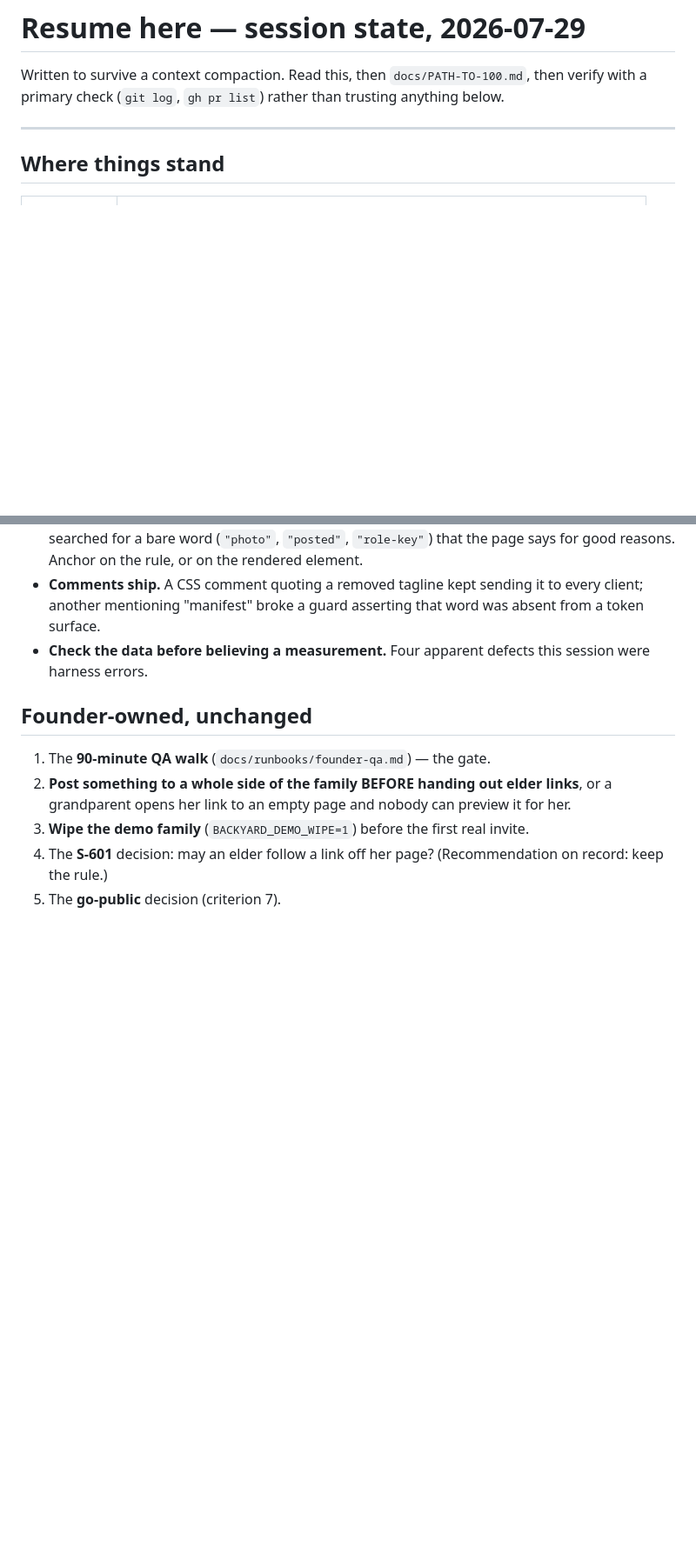
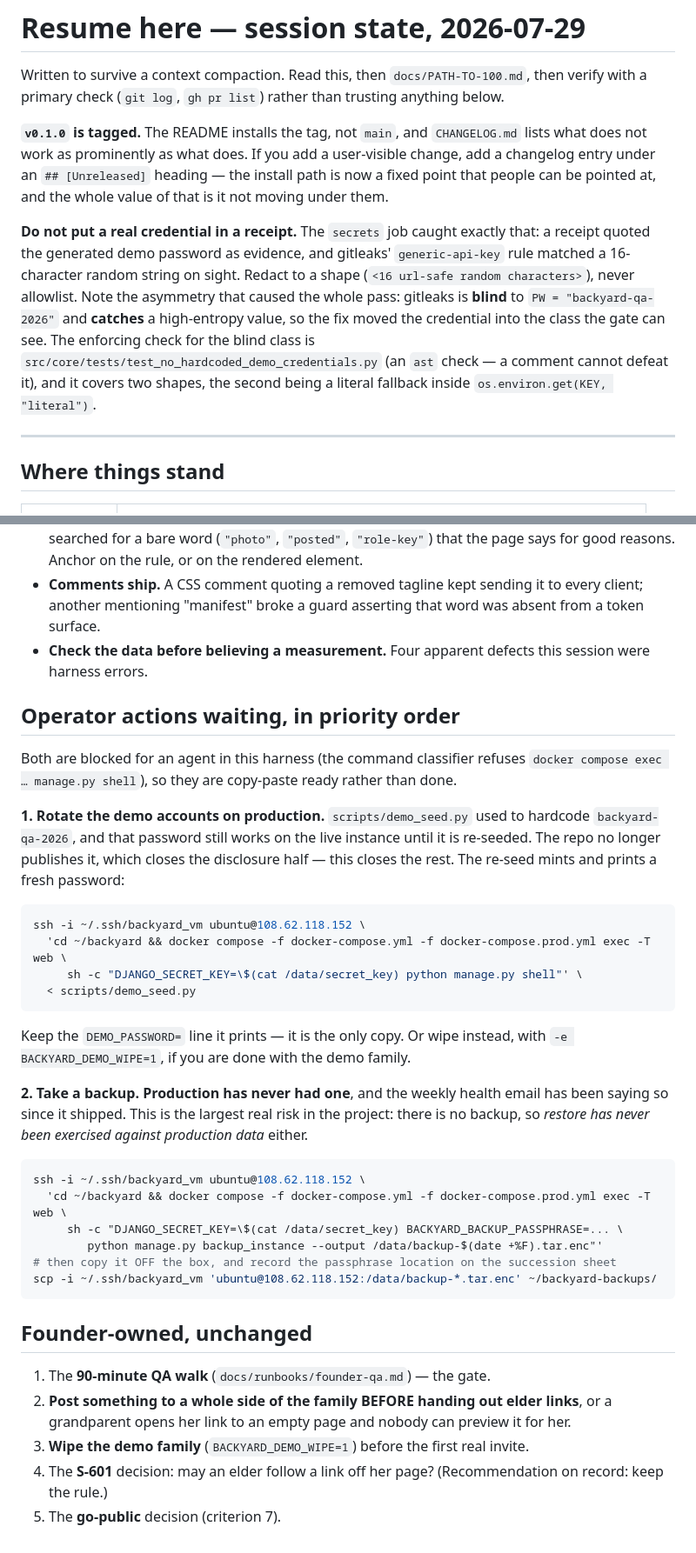
Before and after one commit to AIJSAI/backyard, a Markdown page: docs/RESUME-HERE.md, 2 parts joined by grey strips. Shown at 87% size. GitHub-like rendering; blank space fills up the shorter version.

Commit message:
docs: the two operator actions, and what v0.1.0 changes about the workflow
Both actions are blocked for an agent in this harness (the classifier refuses
'compose exec ... manage.py shell'), so they are copy-paste ready rather than done:
rotate the production demo accounts, whose old password still works until a re-seed;
and take a backup, because production has never had one, which also means restore has
never been exercised against production data.

Also records what the tag changes -- a user-visible change now needs a changelog entry,
because the install path is a fixed point people can be pointed at and the whole value
is it not moving under them -- and the gitleaks asymmetry, since it is the most reusable
lesson of the pass: blind to a human-chosen password, catches a high-entropy one on
sight, so the fix moved the credential into the class the gate can see. Redact a
credential in a receipt to a shape; never allowlist it.

Signed-off-by: James Shehan <jas32589@gmail.com>

````diff
--- a/docs/RESUME-HERE.md
+++ b/docs/RESUME-HERE.md
@@ -2,6 +2,21 @@
 
 Written to survive a context compaction. Read this, then `docs/PATH-TO-100.md`, then verify
 with a primary check (`git log`, `gh pr list`) rather than trusting anything below.
+
+**`v0.1.0` is tagged.** The README installs the tag, not `main`, and `CHANGELOG.md` lists what
+does not work as prominently as what does. If you add a user-visible change, add a changelog
+entry under an `## [Unreleased]` heading — the install path is now a fixed point that people
+can be pointed at, and the whole value of that is it not moving under them.
+
+**Do not put a real credential in a receipt.** The `secrets` job caught exactly that: a receipt
+quoted the generated demo password as evidence, and gitleaks' `generic-api-key` rule matched a
+16-character random string on sight. Redact to a shape (`<16 url-safe random characters>`), never
+allowlist. Note the asymmetry that caused the whole pass: gitleaks is **blind** to
+`PW = "backyard-qa-2026"` and **catches** a high-entropy value, so the fix moved the credential
+into the class the gate can see. The enforcing check for the blind class is
+`src/core/tests/test_no_hardcoded_demo_credentials.py` (an `ast` check — a comment cannot defeat
+it), and it covers two shapes, the second being a literal fallback inside
+`os.environ.get(KEY, "literal")`.
 
 ---
 
@@ -176,6 +191,39 @@ mode while hovered.
 - **Check the data before believing a measurement.** Four apparent defects this session were
   harness errors.
 
+## Operator actions waiting, in priority order
+
+Both are blocked for an agent in this harness (the command classifier refuses
+`docker compose exec … manage.py shell`), so they are copy-paste ready rather than done.
+
+**1. Rotate the demo accounts on production.** `scripts/demo_seed.py` used to hardcode
+`backyard-qa-2026`, and that password still works on the live instance until it is re-seeded.
+The repo no longer publishes it, which closes the disclosure half — this closes the rest. The
+re-seed mints and prints a fresh password:
+
+```bash
+ssh -i ~/.ssh/backyard_vm ubuntu@108.62.118.152 \
+  'cd ~/backyard && docker compose -f docker-compose.yml -f docker-compose.prod.yml exec -T web \
+     sh -c "DJANGO_SECRET_KEY=\$(cat /data/secret_key) python manage.py shell"' \
+  < scripts/demo_seed.py
+```
+
+Keep the `DEMO_PASSWORD=` line it prints — it is the only copy. Or wipe instead, with
+`-e BACKYARD_DEMO_WIPE=1`, if you are done with the demo family.
+
+**2. Take a backup. Production has never had one**, and the weekly health email has been
+saying so since it shipped. This is the largest real risk in the project: there is no backup,
+so *restore has never been exercised against production data* either.
+
+```bash
+ssh -i ~/.ssh/backyard_vm ubuntu@108.62.118.152 \
+  'cd ~/backyard && docker compose -f docker-compose.yml -f docker-compose.prod.yml exec -T web \
+     sh -c "DJANGO_SECRET_KEY=\$(cat /data/secret_key) BACKYARD_BACKUP_PASSPHRASE=... \
+        python manage.py backup_instance --output /data/backup-$(date +%F).tar.enc"'
+# then copy it OFF the box, and record the passphrase location on the succession sheet
+scp -i ~/.ssh/backyard_vm 'ubuntu@108.62.118.152:/data/backup-*.tar.enc' ~/backyard-backups/
+```
+
 ## Founder-owned, unchanged
 
 1. The **90-minute QA walk** (`docs/runbooks/founder-qa.md`) — the gate.
````
